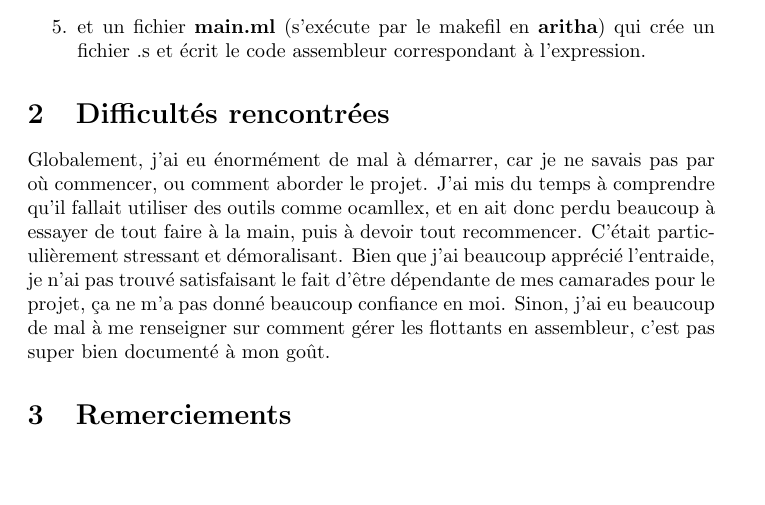
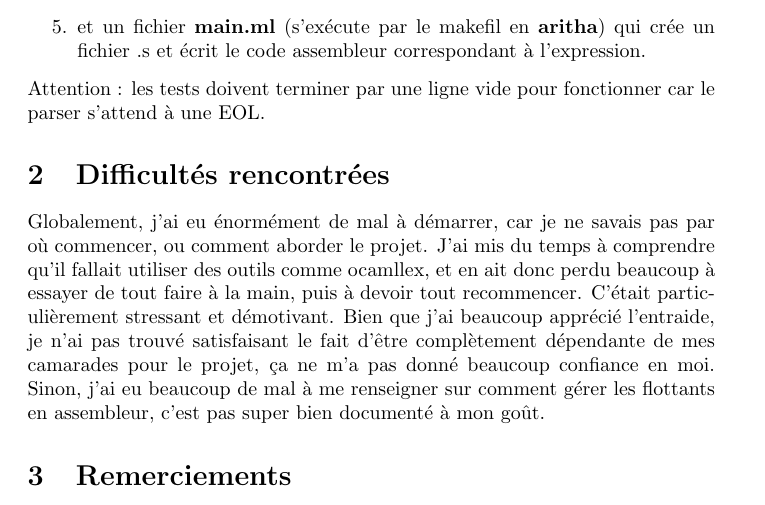
Before and after one commit to tchngmri/projet-prog, a LaTeX document (rapport.tex): part of page 1 of 2, cut so that both start at the same text, the shorter picture padded with empty space. Compiled offline with pdfLaTeX.

Commit message:
ajout de commentaires, finalisation (git add .)

```diff
--- a/rapport.tex
+++ b/rapport.tex
@@ -16,11 +16,12 @@ Mon projet est composé de plusieurs fichiers :
     \item un fichier \textbf{parser.mly} qui crée l'arbre syntaxique,
     \item et un fichier \textbf{main.ml} (s'exécute par le makefil en \textbf{aritha}) qui crée un fichier .s et écrit le code assembleur correspondant à l'expression.
 \end{enumerate}
+Attention : les tests doivent terminer par une ligne vide pour fonctionner car le parser s'attend à une EOL.
 
 \section{Difficultés rencontrées}
 Globalement, j'ai eu énormément de mal à démarrer, car je ne savais pas par où commencer, ou comment aborder le projet.
 J'ai mis du temps à comprendre qu'il fallait utiliser des outils comme ocamllex, et en ait donc perdu beaucoup à essayer de tout faire à la main, puis à devoir tout recommencer.
-C'était particulièrement stressant et démoralisant. Bien que j'ai beaucoup apprécié l'entraide, je n'ai pas trouvé satisfaisant le fait d'être dépendante de mes camarades pour le projet, ça ne m'a pas donné beaucoup confiance en moi.
+C'était particulièrement stressant et démotivant. Bien que j'ai beaucoup apprécié l'entraide, je n'ai pas trouvé satisfaisant le fait d'être complètement dépendante de mes camarades pour le projet, ça ne m'a pas donné beaucoup confiance en moi.
 Sinon, j'ai eu beaucoup de mal à me renseigner sur comment gérer les flottants en assembleur, c'est pas super bien documenté à mon goût.
 
 \section{Remerciements}
```
Also changed, not shown: 3 other files.
